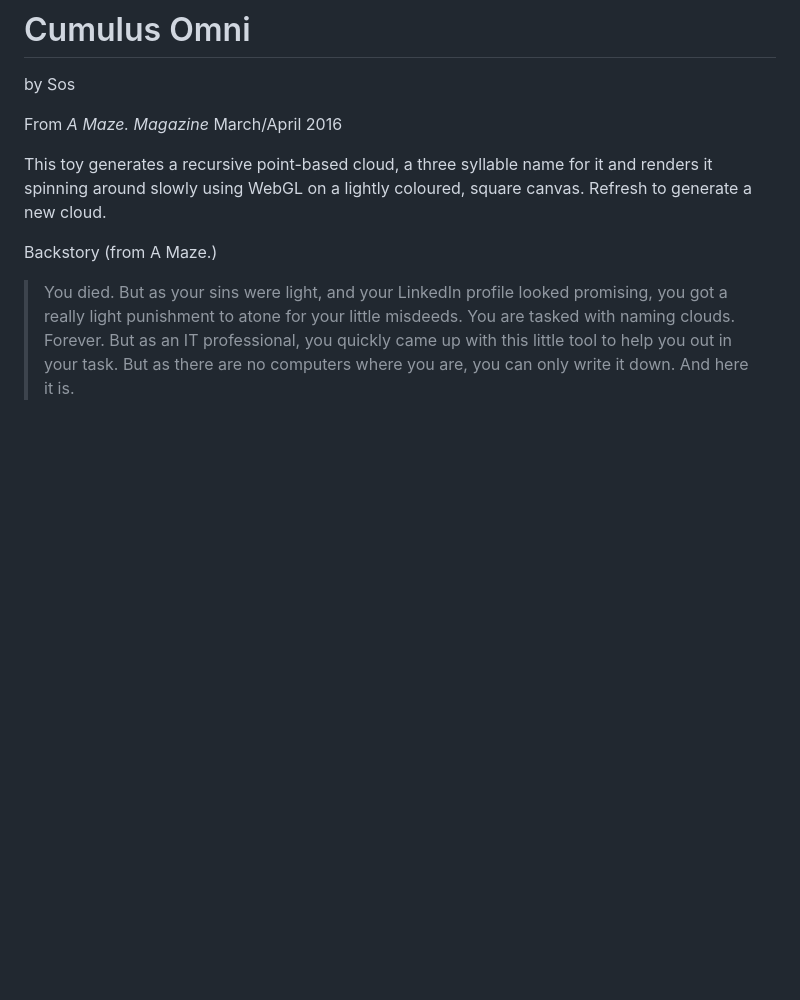
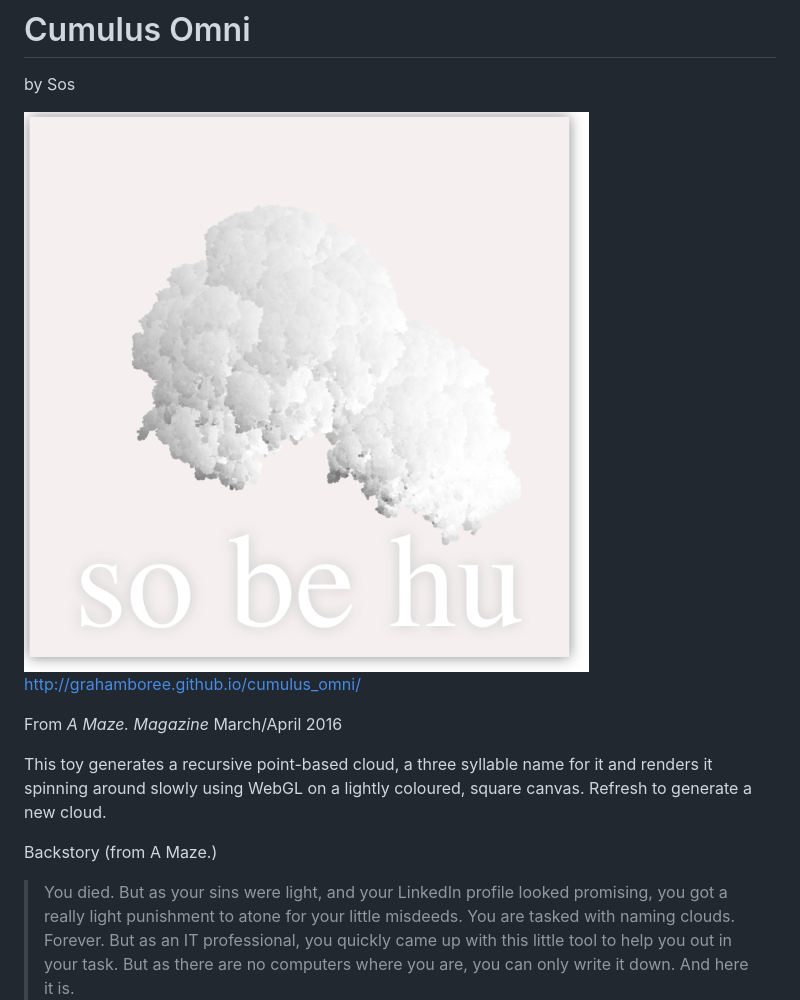
Before and after one commit to grahamboree/cumulus_omni, a Markdown page: readme.md, the part around the change. Drawn GitHub-style; pictures changed too: screenshot.png (added); blank space fills up the shorter version.

Commit message:
Added screenshot and updated readme to include github.io link.

```diff
--- a/readme.md
+++ b/readme.md
@@ -1,6 +1,10 @@
 
 # Cumulus Omni
 by Sos
+
+
+![Cumulus Omni](/screenshot.png?raw=true)
+http://grahamboree.github.io/cumulus_omni/
 
 From _A Maze. Magazine_ March/April 2016
 
```
